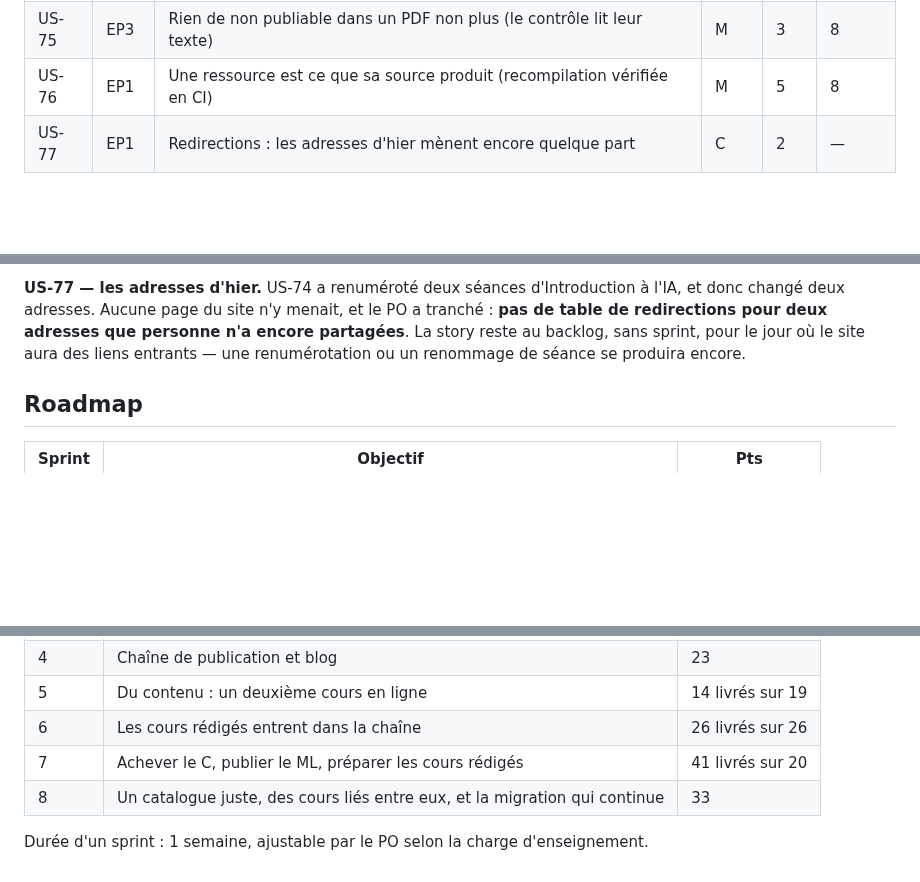
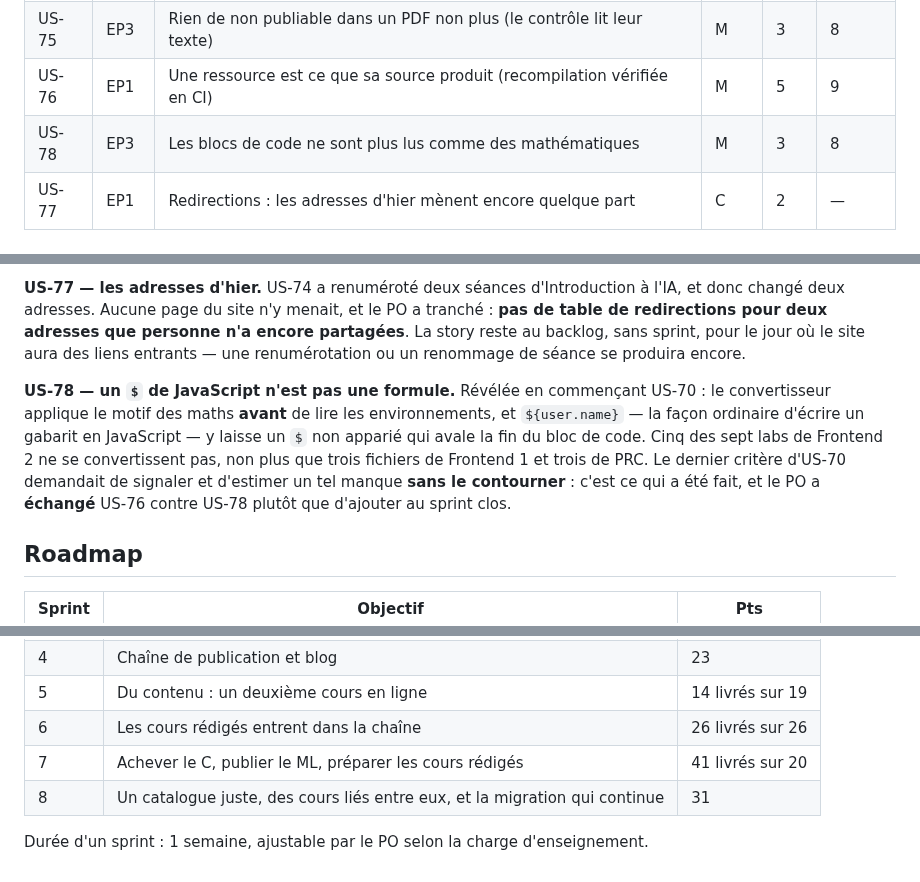
Before and after one commit to elbachir67/elbachir67.github.io, a Markdown page: _specs/product-backlog.md, 3 parts joined by grey strips. Drawn GitHub-style; blank space fills up the shorter version.

```diff
--- a/_specs/product-backlog.md
+++ b/_specs/product-backlog.md
@@ -99,7 +99,8 @@ d'un tuteur IA encadré.
 | US-73 | EP3 | Les figures de PRC, régénérées en SVG et à un chemin relatif | M | 2 | 8 |
 | US-74 | EP3 | La numérotation des séances est continue (Introduction à l'IA) | M | 2 | 8 |
 | US-75 | EP3 | Rien de non publiable dans un PDF non plus (le contrôle lit leur texte) | M | 3 | 8 |
-| US-76 | EP1 | Une ressource est ce que sa source produit (recompilation vérifiée en CI) | M | 5 | 8 |
+| US-76 | EP1 | Une ressource est ce que sa source produit (recompilation vérifiée en CI) | M | 5 | 9 |
+| US-78 | EP3 | Les blocs de code ne sont plus lus comme des mathématiques | M | 3 | 8 |
 | US-77 | EP1 | Redirections : les adresses d'hier mènent encore quelque part | C | 2 | — |
 
 ### Stories décrites par le PO
@@ -258,6 +259,14 @@ redirections pour deux adresses que personne n'a encore partagées**. La story r
 sans sprint, pour le jour où le site aura des liens entrants — une renumérotation ou un renommage
 de séance se produira encore.
 
+**US-78 — un `$` de JavaScript n'est pas une formule.** Révélée en commençant US-70 : le
+convertisseur applique le motif des maths **avant** de lire les environnements, et `${user.name}`
+— la façon ordinaire d'écrire un gabarit en JavaScript — y laisse un `$` non apparié qui avale la
+fin du bloc de code. Cinq des sept labs de Frontend 2 ne se convertissent pas, non plus que trois
+fichiers de Frontend 1 et trois de PRC. Le dernier critère d'US-70 demandait de signaler et
+d'estimer un tel manque **sans le contourner** : c'est ce qui a été fait, et le PO a **échangé**
+US-76 contre US-78 plutôt que d'ajouter au sprint clos.
+
 ## Roadmap
 
 | Sprint | Objectif | Pts |
@@ -269,6 +278,6 @@ de séance se produira encore.
 | 5 | Du contenu : un deuxième cours en ligne | 14 livrés sur 19 |
 | 6 | Les cours rédigés entrent dans la chaîne | 26 livrés sur 26 |
 | 7 | Achever le C, publier le ML, préparer les cours rédigés | 41 livrés sur 20 |
-| 8 | Un catalogue juste, des cours liés entre eux, et la migration qui continue | 33 |
+| 8 | Un catalogue juste, des cours liés entre eux, et la migration qui continue | 31 |
 
 Durée d'un sprint : 1 semaine, ajustable par le PO selon la charge d'enseignement.
```
Also changed, not shown: _specs/sprints/sprint-08.md (+20 -18 lines).
